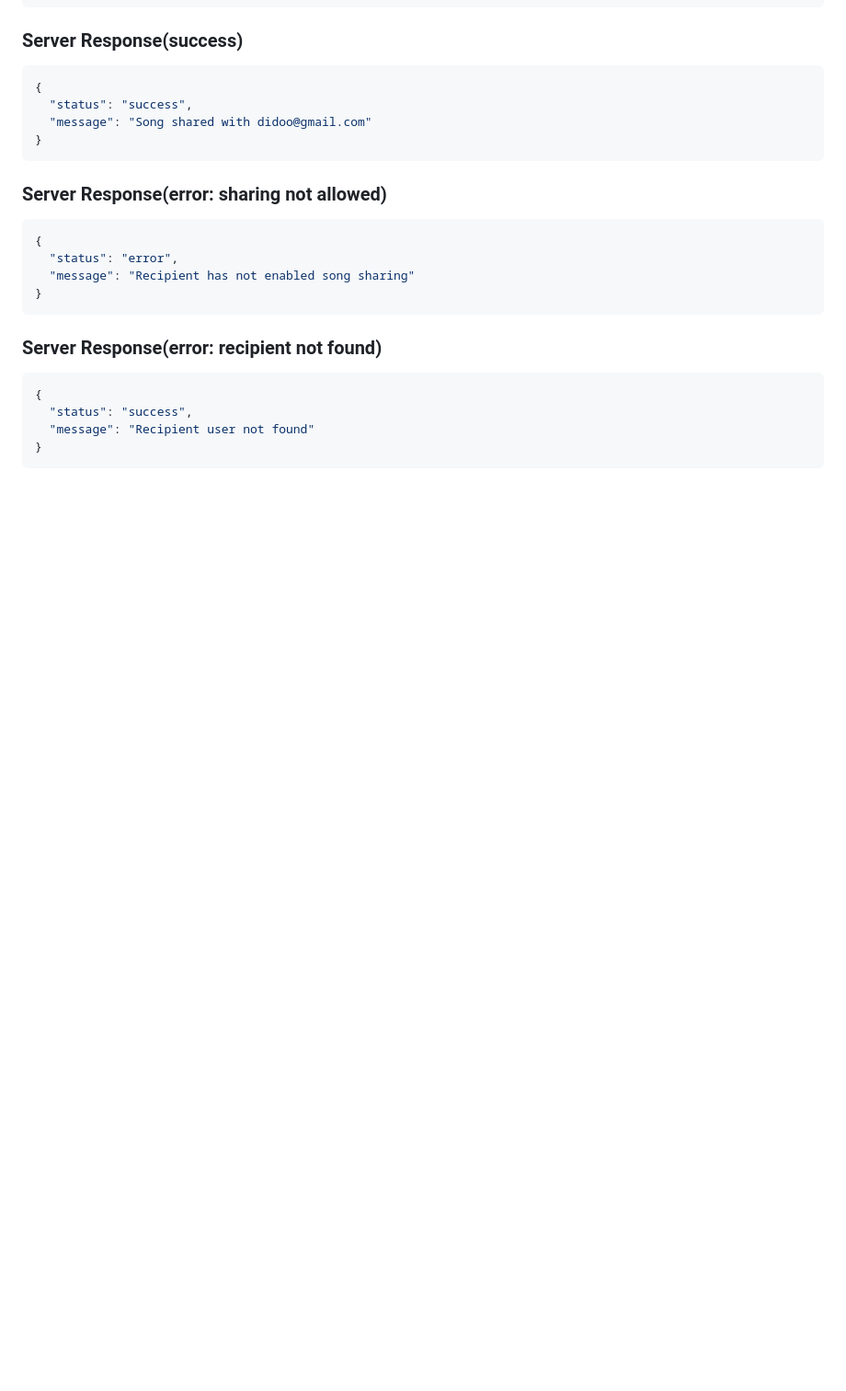
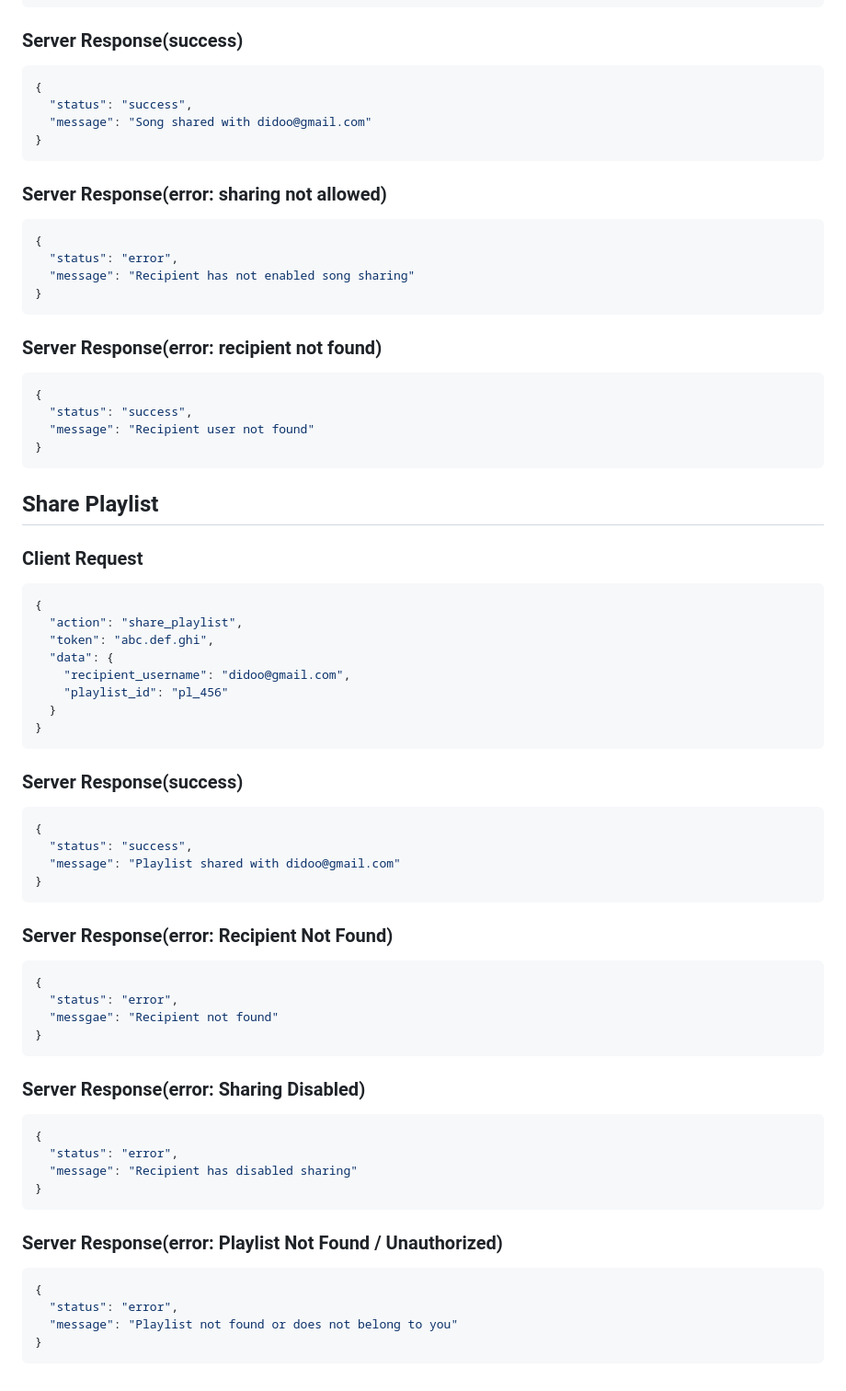
Before and after one commit to KiyarashFarahani/AP-Flutter-Project, a Markdown page: docs/api_protocol.md, the part around the change. Shown: that part at 92% size. Drawn GitHub-style; blank space fills up the shorter version.

Commit message:
New actions added

````diff
--- a/docs/api_protocol.md
+++ b/docs/api_protocol.md
@@ -289,3 +289,53 @@ Allows one user to share a song from their account with another user, if the rec
   "message": "Recipient user not found"
 }
 ```
+## Share Playlist
+
+### Client Request
+
+```json
+{
+  "action": "share_playlist",
+  "token": "abc.def.ghi",
+  "data": {
+    "recipient_username": "didoo@gmail.com",
+    "playlist_id": "pl_456"
+  }
+}
+```
+
+### Server Response(success)
+
+```json
+{
+  "status": "success",
+  "message": "Playlist shared with didoo@gmail.com"
+}
+```
+
+### Server Response(error: Recipient Not Found)
+
+```json
+{
+  "status": "error",
+  "messgae": "Recipient not found"
+}
+```
+
+### Server Response(error: Sharing Disabled)
+
+```json
+{
+  "status": "error",
+  "message": "Recipient has disabled sharing"
+}
+```
+
+### Server Response(error: Playlist Not Found / Unauthorized)
+
+```json
+{
+  "status": "error",
+  "message": "Playlist not found or does not belong to you"
+}
+```
````
